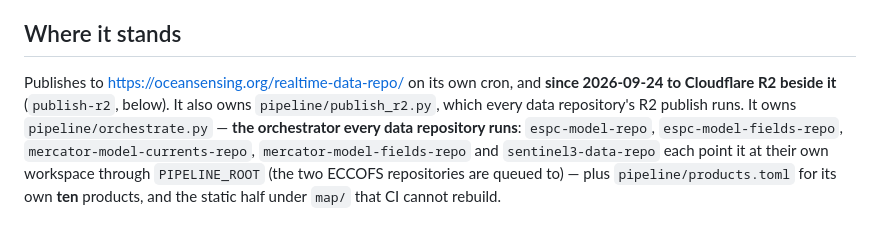
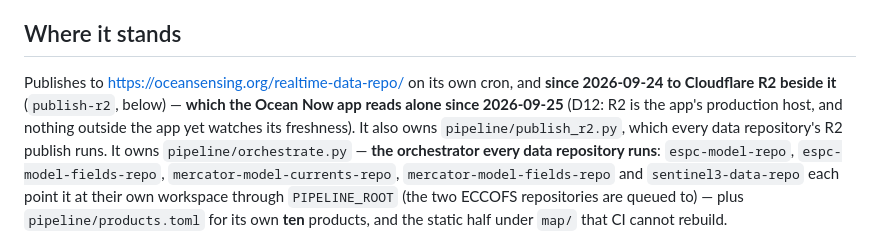
Before and after one commit to oceansensing/realtime-data-repo, a Markdown page: PLAN.md, the part around the change. Drawn GitHub-style.

```diff
--- a/PLAN.md
+++ b/PLAN.md
@@ -13,7 +13,10 @@ are not copied here.
 ## Where it stands
 
 Publishes to <https://oceansensing.org/realtime-data-repo/> on its own cron,
-and **since 2026-09-24 to Cloudflare R2 beside it** (`publish-r2`, below).
+and **since 2026-09-24 to Cloudflare R2 beside it** (`publish-r2`, below)
+— **which the Ocean Now app reads alone since 2026-09-25** (D12: R2 is the
+app's production host, and nothing outside the app yet watches its
+freshness).
 It also owns `pipeline/publish_r2.py`, which every data repository's R2
 publish runs.
 It owns `pipeline/orchestrate.py` — **the orchestrator every data repository
```
Also changed, not shown: CLAUDE.md (+2 -1 lines), DECISIONS.md (+40 -0 lines).
